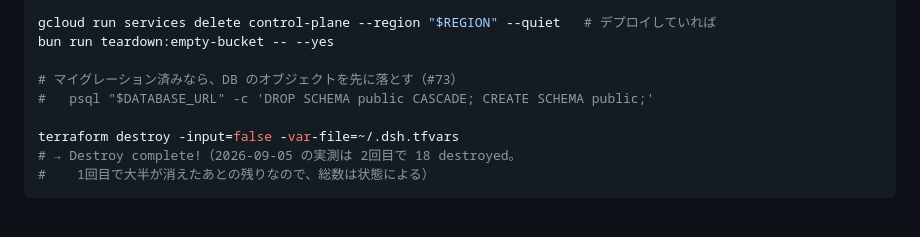
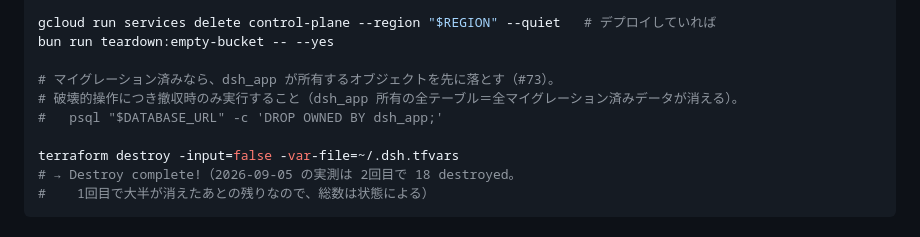
Before and after one commit to mpppk/cloud-run-dsh, a Markdown page: docs/architecture.md, the part around the change. Drawn GitHub-style.

```diff
--- a/docs/architecture.md
+++ b/docs/architecture.md
@@ -532,8 +532,9 @@ curl -sS -H "Authorization: Bearer $TOK" "$BASE/instances"
 gcloud run services delete control-plane --region "$REGION" --quiet   # デプロイしていれば
 bun run teardown:empty-bucket -- --yes
 
-# マイグレーション済みなら、DB のオブジェクトを先に落とす（#73）
-#   psql "$DATABASE_URL" -c 'DROP SCHEMA public CASCADE; CREATE SCHEMA public;'
+# マイグレーション済みなら、dsh_app が所有するオブジェクトを先に落とす（#73）。
+# 破壊的操作につき撤収時のみ実行すること（dsh_app 所有の全テーブル＝全マイグレーション済みデータが消える）。
+#   psql "$DATABASE_URL" -c 'DROP OWNED BY dsh_app;'
 
 terraform destroy -input=false -var-file=~/.dsh.tfvars
 # → Destroy complete!（2026-09-05 の実測は 2回目で 18 destroyed。
```
Also changed, not shown: docs/cost.md (+1 -1 lines), docs/deployment-runbook.md (+1 -1 lines).
